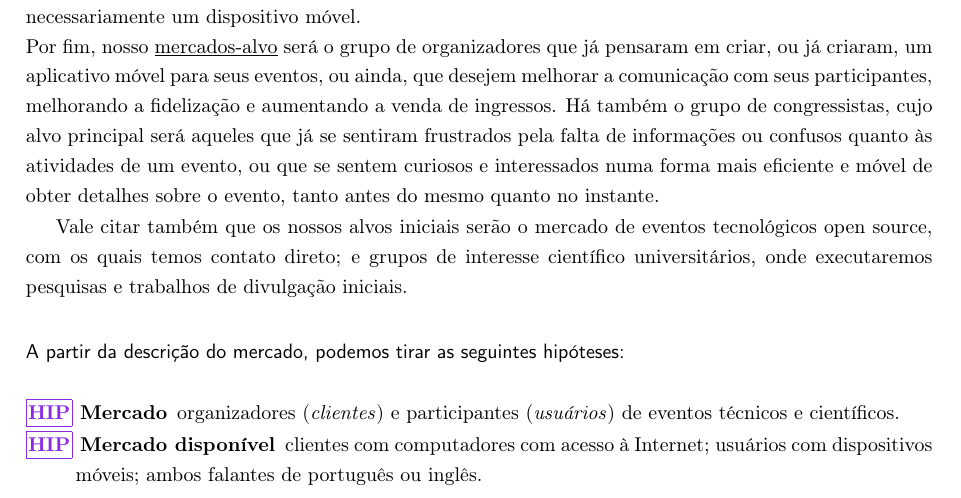
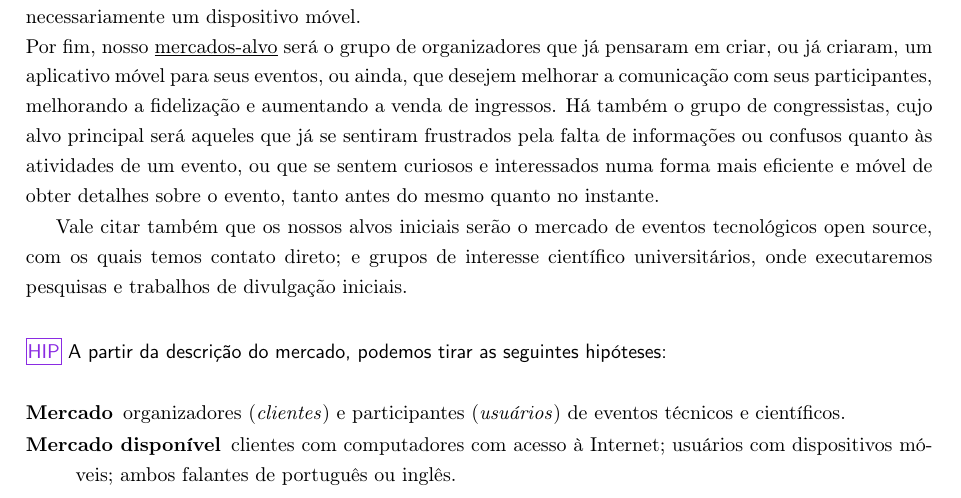
Before and after one commit to konato-events/projeto, a LaTeX thesis (projeto.tex): part of page 14 of 38, cut so that both start at the same text. Compiled offline with pdfLaTeX.

Commit message:
Usando \hip corretamente, e reduzindo numero de repeticoes utilizando o comando no titulo de uma lista

```diff
--- a/projeto.tex
+++ b/projeto.tex
@@ -242,12 +242,12 @@ Por fim, nosso \underline{mercados-alvo} será o grupo de organizadores que já
 
 Vale citar também que os nossos alvos iniciais serão o mercado de eventos tecnológicos open source, com os quais temos contato direto; e grupos de interesse científico universitários, onde executaremos pesquisas e trabalhos de divulgação iniciais.
 
-\paragraph*{A partir da descrição do mercado, podemos tirar as seguintes hipóteses:}
+\paragraph*{\protect\hip{} A partir da descrição do mercado, podemos tirar as seguintes hipóteses:}
 \begin{description}[itemsep=-1ex]
-	\item[\hip{} Mercado] organizadores (\textit{clientes}) e participantes (\textit{usuários}) de eventos técnicos e científicos.
-	\item[\hip{} Mercado disponível] clientes com computadores com acesso à Internet; usuários com dispositivos móveis; ambos falantes de português ou inglês.
-	\item[\hip{} Mercado-alvo] clientes com interesse direto ou indireto num aplicativo para comunicação com participantes; usuários com interesse direto ou indireto em informações mais eficientes sobre o evento de interesse.
-	\item[\hip{} Mercado-alvo primário] eventos de tecnologia open source; eventos científicos de origem universitária.
+	\item[Mercado] organizadores (\textit{clientes}) e participantes (\textit{usuários}) de eventos técnicos e científicos.
+	\item[Mercado disponível] clientes com computadores com acesso à Internet; usuários com dispositivos móveis; ambos falantes de português ou inglês.
+	\item[Mercado-alvo] clientes com interesse direto ou indireto num aplicativo para comunicação com participantes; usuários com interesse direto ou indireto em informações mais eficientes sobre o evento de interesse.
+	\item[Mercado-alvo primário] eventos de tecnologia open source; eventos científicos de origem universitária.
 \end{description}
 
 
```
Also changed, not shown: projeto.pdf.
